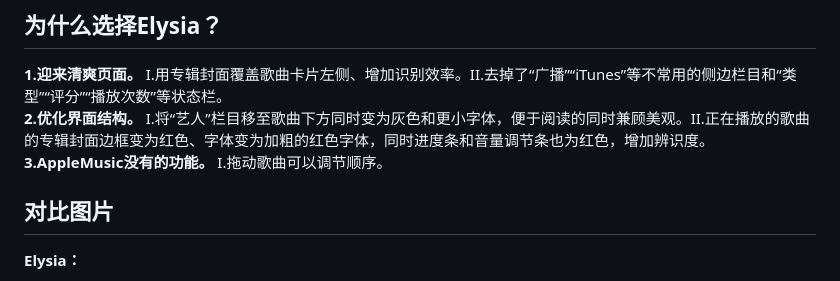
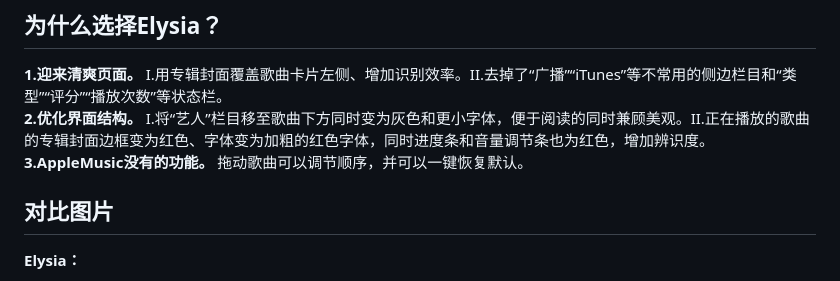
Before and after one commit to Sha0huaZhang/Elysia, a Markdown page: README.zh-Hans.md, the part around the change. GitHub-like rendering.

```diff
--- a/README.zh-Hans.md
+++ b/README.zh-Hans.md
@@ -19,7 +19,7 @@ Apple Music 缺失的图形界面。
 
 **1.迎来清爽页面。** I.用专辑封面覆盖歌曲卡片左侧、增加识别效率。II.去掉了“广播”“iTunes”等不常用的侧边栏目和“类型”“评分”“播放次数”等状态栏。
 **2.优化界面结构。** I.将“艺人”栏目移至歌曲下方同时变为灰色和更小字体，便于阅读的同时兼顾美观。II.正在播放的歌曲的专辑封面边框变为红色、字体变为加粗的红色字体，同时进度条和音量调节条也为红色，增加辨识度。
-**3.AppleMusic没有的功能。** I.拖动歌曲可以调节顺序。
+**3.AppleMusic没有的功能。** 拖动歌曲可以调节顺序，并可以一键恢复默认。
 
 ## 对比图片
 **Elysia：**
```
